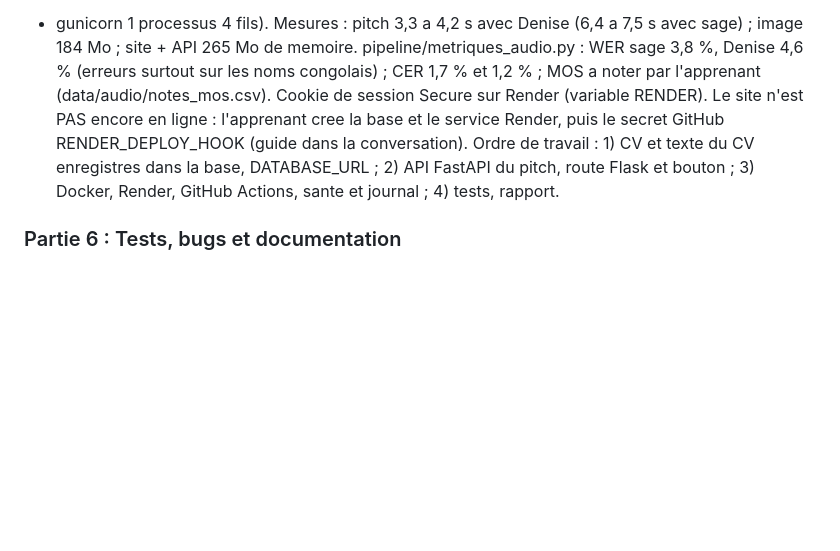
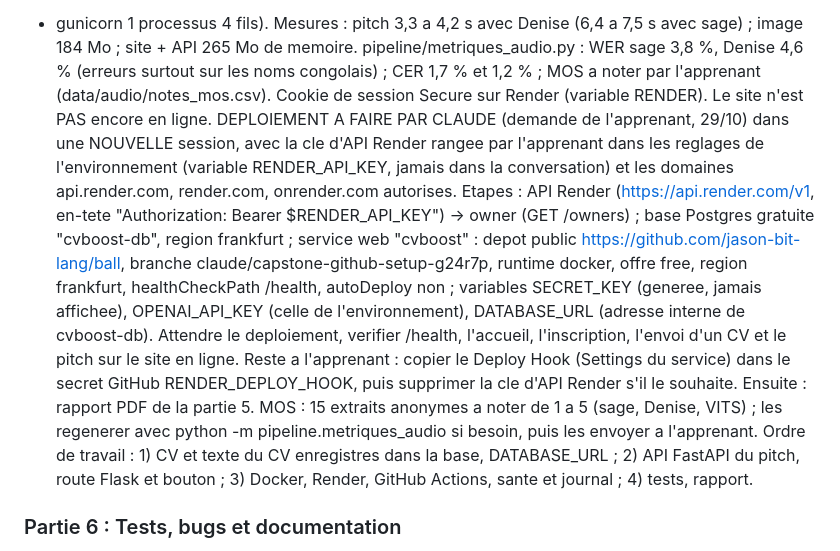
Before and after one commit to jason-bit-lang/ball, a Markdown page: CLAUDE.md, the part around the change. Rendered like a GitHub page; blank space fills up the shorter version.

Commit message:
CLAUDE.md : plan du deploiement sur Render par Claude (cle d'API rangee dans l'environnement)
Co-Authored-By: Claude Opus 5.5 <noreply@anthropic.com>
Claude-Session: https://claude.ai/code/session_01FRYzDQBebXdWBfYZ3Qw4s9

```diff
--- a/CLAUDE.md
+++ b/CLAUDE.md
@@ -339,8 +339,20 @@ Dockerfile, .dockerignore, docker-compose.yml (db, api, web), demarrer.sh (Rende
 + gunicorn 1 processus 4 fils). Mesures : pitch 3,3 a 4,2 s avec Denise (6,4 a 7,5 s avec sage) ; image
 184 Mo ; site + API 265 Mo de memoire. pipeline/metriques_audio.py : WER sage 3,8 %, Denise 4,6 % (erreurs
 surtout sur les noms congolais) ; CER 1,7 % et 1,2 % ; MOS a noter par l'apprenant (data/audio/notes_mos.csv).
-Cookie de session Secure sur Render (variable RENDER). Le site n'est PAS encore en ligne : l'apprenant
-cree la base et le service Render, puis le secret GitHub RENDER_DEPLOY_HOOK (guide dans la conversation).
+Cookie de session Secure sur Render (variable RENDER). Le site n'est PAS encore en ligne.
+DEPLOIEMENT A FAIRE PAR CLAUDE (demande de l'apprenant, 29/10) dans une NOUVELLE session, avec la cle d'API
+Render rangee par l'apprenant dans les reglages de l'environnement (variable RENDER_API_KEY, jamais dans la
+conversation) et les domaines api.render.com, render.com, onrender.com autorises. Etapes : API Render
+(https://api.render.com/v1, en-tete "Authorization: Bearer $RENDER_API_KEY") -> owner (GET /owners) ;
+base Postgres gratuite "cvboost-db", region frankfurt ; service web "cvboost" : depot public
+https://github.com/jason-bit-lang/ball, branche claude/capstone-github-setup-g24r7p, runtime docker, offre
+free, region frankfurt, healthCheckPath /health, autoDeploy non ; variables SECRET_KEY (generee, jamais
+affichee), OPENAI_API_KEY (celle de l'environnement), DATABASE_URL (adresse interne de cvboost-db). Attendre le
+deploiement, verifier /health, l'accueil, l'inscription, l'envoi d'un CV et le pitch sur le site en ligne.
+Reste a l'apprenant : copier le Deploy Hook (Settings du service) dans le secret GitHub RENDER_DEPLOY_HOOK,
+puis supprimer la cle d'API Render s'il le souhaite. Ensuite : rapport PDF de la partie 5.
+MOS : 15 extraits anonymes a noter de 1 a 5 (sage, Denise, VITS) ; les regenerer avec
+python -m pipeline.metriques_audio si besoin, puis les envoyer a l'apprenant.
 Ordre de travail : 1) CV et texte du CV enregistres dans la base, DATABASE_URL ; 2) API FastAPI du
 pitch, route Flask et bouton ; 3) Docker, Render, GitHub Actions, sante et journal ; 4) tests, rapport.
 
```
